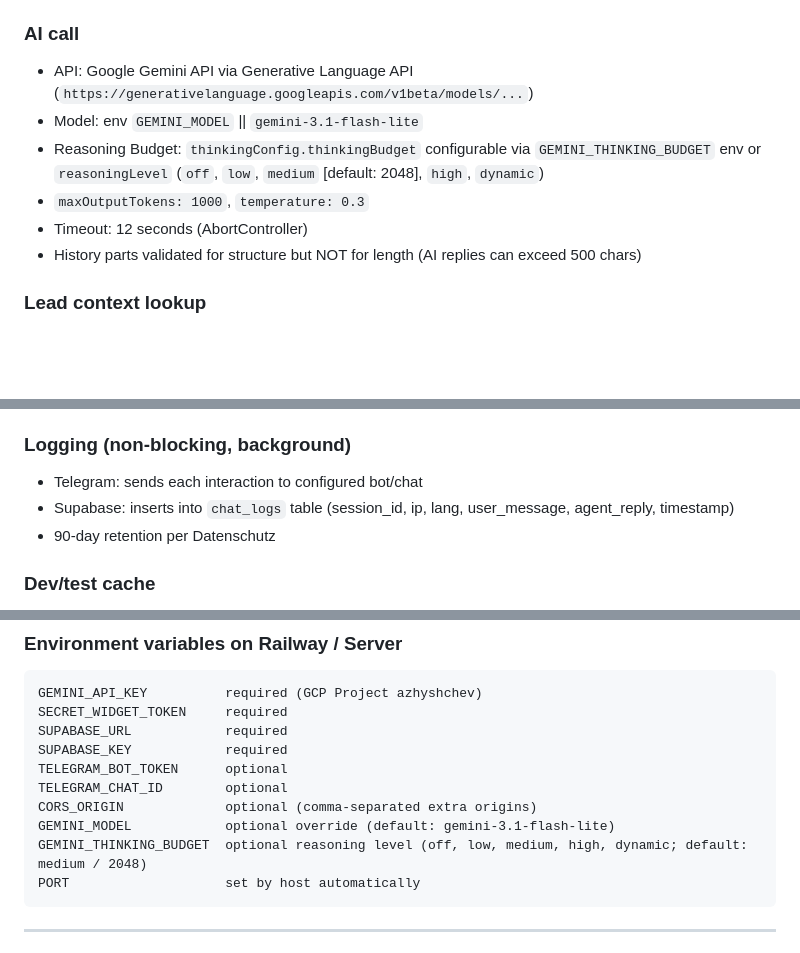
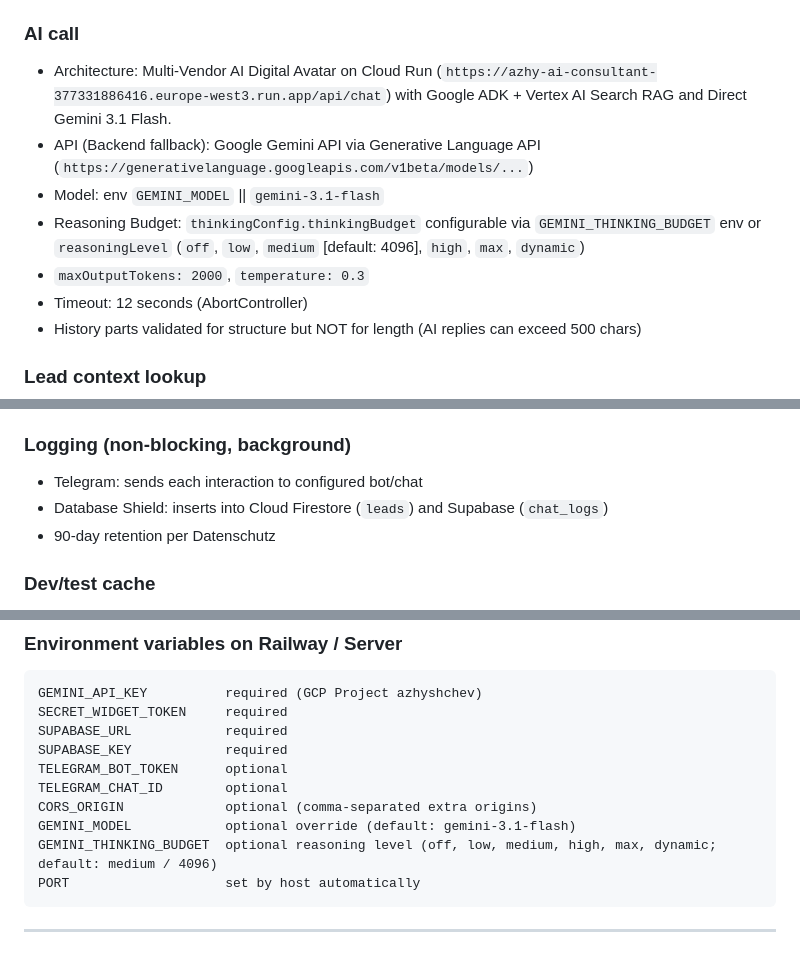
Before and after one commit to Azhy34/azhyshchev.de, a Markdown page: CLAUDE.md, 3 parts joined by grey strips. Rendered like a GitHub page; blank space fills up the shorter version.

Commit message:
docs: synchronize documentation with Multi-Vendor & Database Shield architecture

````diff
--- a/CLAUDE.md
+++ b/CLAUDE.md
@@ -276,10 +276,11 @@ Token in HTML: `3530a5f865dcb0cc6489f5999cb0bfcb` (public-facing, intentional)
 5. `validateAndSanitizeInput` — validates message/lang/history/sessionId, strips HTML
 
 ### AI call
-- API: Google Gemini API via Generative Language API (`https://generativelanguage.googleapis.com/v1beta/models/...`)
-- Model: env `GEMINI_MODEL` || `gemini-3.1-flash-lite`
-- Reasoning Budget: `thinkingConfig.thinkingBudget` configurable via `GEMINI_THINKING_BUDGET` env or `reasoningLevel` (`off`, `low`, `medium` [default: 2048], `high`, `dynamic`)
-- `maxOutputTokens: 1000`, `temperature: 0.3`
+- Architecture: Multi-Vendor AI Digital Avatar on Cloud Run (`https://azhy-ai-consultant-377331886416.europe-west3.run.app/api/chat`) with Google ADK + Vertex AI Search RAG and Direct Gemini 3.1 Flash.
+- API (Backend fallback): Google Gemini API via Generative Language API (`https://generativelanguage.googleapis.com/v1beta/models/...`)
+- Model: env `GEMINI_MODEL` || `gemini-3.1-flash`
+- Reasoning Budget: `thinkingConfig.thinkingBudget` configurable via `GEMINI_THINKING_BUDGET` env or `reasoningLevel` (`off`, `low`, `medium` [default: 4096], `high`, `max`, `dynamic`)
+- `maxOutputTokens: 2000`, `temperature: 0.3`
 - Timeout: 12 seconds (AbortController)
 - History parts validated for structure but NOT for length (AI replies can exceed 500 chars)
 
@@ -292,7 +293,7 @@ When user provides email in chat:
 
 ### Logging (non-blocking, background)
 - Telegram: sends each interaction to configured bot/chat
-- Supabase: inserts into `chat_logs` table (session_id, ip, lang, user_message, agent_reply, timestamp)
+- Database Shield: inserts into Cloud Firestore (`leads`) and Supabase (`chat_logs`)
 - 90-day retention per Datenschutz
 
 ### Dev/test cache
@@ -308,8 +309,8 @@ SUPABASE_KEY            required
 TELEGRAM_BOT_TOKEN      optional
 TELEGRAM_CHAT_ID        optional
 CORS_ORIGIN             optional (comma-separated extra origins)
-GEMINI_MODEL            optional override (default: gemini-3.1-flash-lite)
-GEMINI_THINKING_BUDGET  optional reasoning level (off, low, medium, high, dynamic; default: medium / 2048)
+GEMINI_MODEL            optional override (default: gemini-3.1-flash)
+GEMINI_THINKING_BUDGET  optional reasoning level (off, low, medium, high, max, dynamic; default: medium / 4096)
 PORT                    set by host automatically
 ```
 
````
